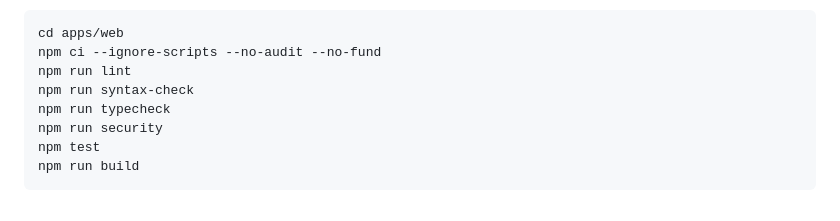
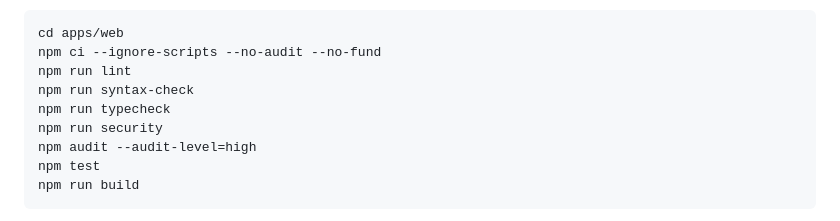
Before and after one commit to LloydCoder/tinlance-web-intelligence, a Markdown page: README.md, the part around the change. Rendered like a GitHub page.

Commit message:
docs(frontend): include dependency audit in workspace verification

````diff
--- a/README.md
+++ b/README.md
@@ -52,6 +52,7 @@ npm run lint
 npm run syntax-check
 npm run typecheck
 npm run security
+npm audit --audit-level=high
 npm test
 npm run build
 ```
````
